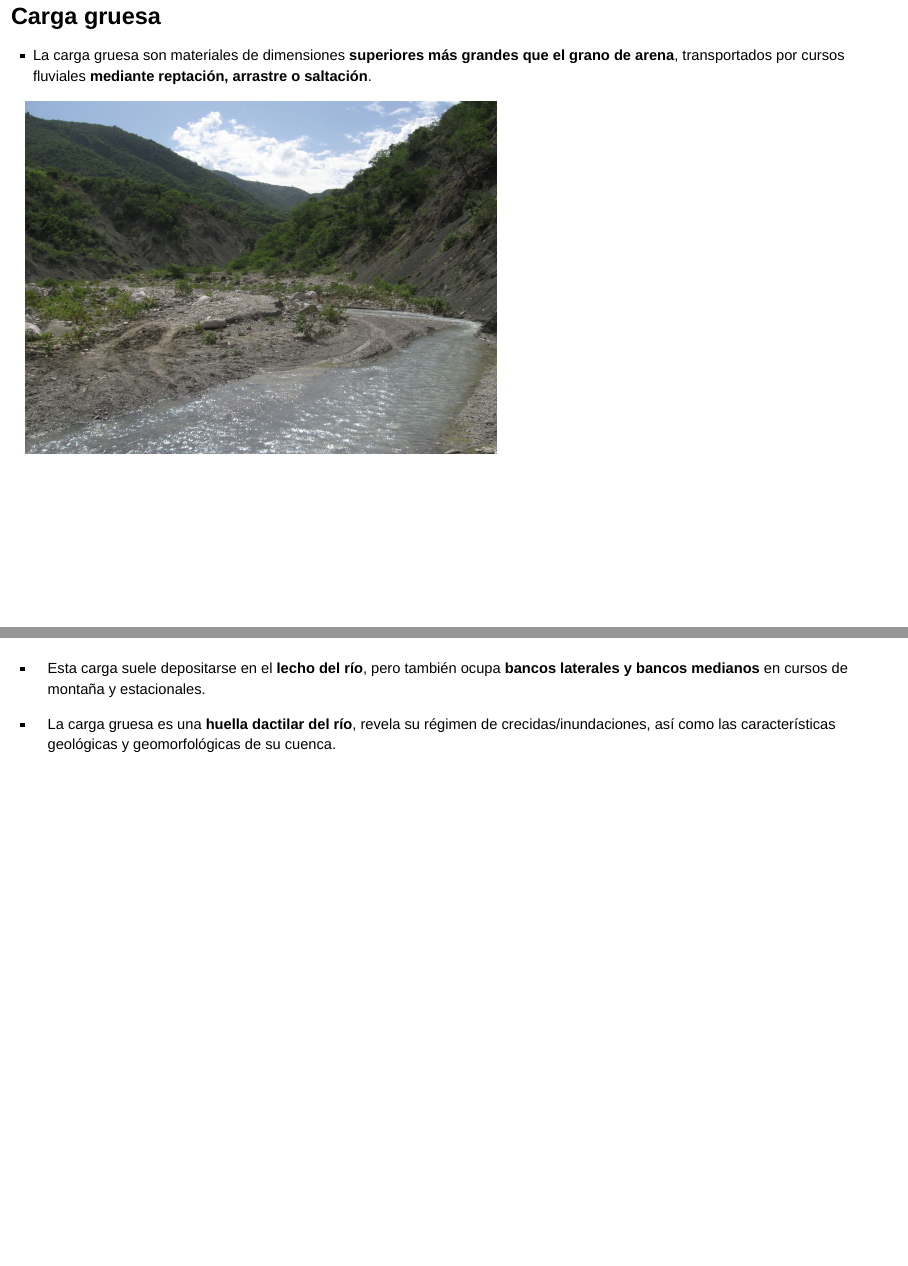
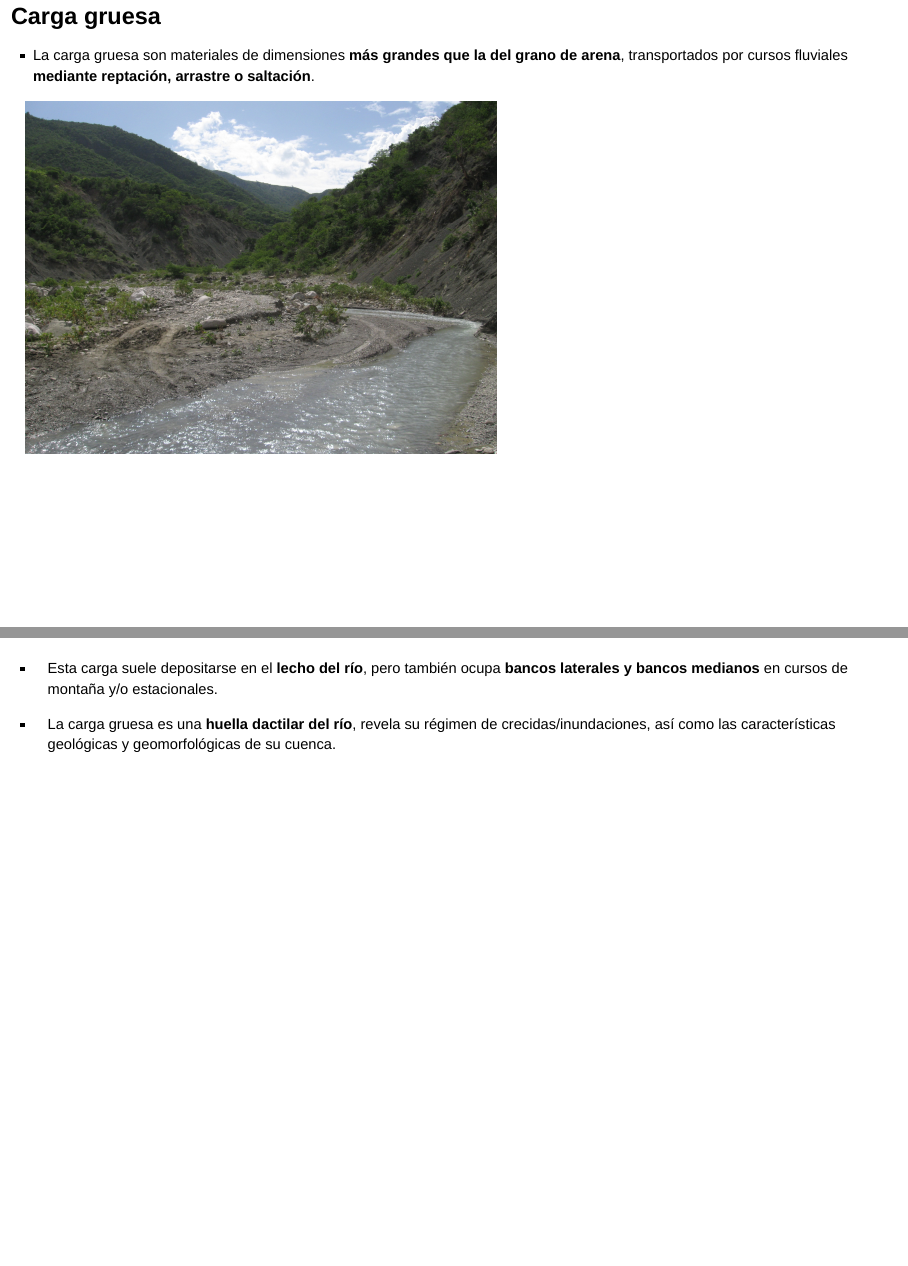
Before and after one commit to geofis/granulometria-aluvial-superficial-mediante-uav, an R Markdown document (index.Rmd): pages 4 and 5 of 50, joined at a grey line. Rendered offline with R 4.5, knitr and Pandoc, with nearby package versions; drawn as Slidy slides in place of the format the file asks for; some code elsewhere in the file could not run offline.

Commit message:
typos corrected

```diff
--- a/index.Rmd
+++ b/index.Rmd
@@ -29,13 +29,13 @@ knitr::opts_chunk$set(echo = FALSE)
 
 ## Carga gruesa
 
-* La carga gruesa son materiales de dimensiones __superiores más grandes que el grano de arena__, transportados por cursos fluviales __mediante reptación, arrastre o saltación__.
+* La carga gruesa son materiales de dimensiones __más grandes que la del grano de arena__, transportados por cursos fluviales __mediante reptación, arrastre o saltación__.
 
 <img src="img/dimensiones_clastos_depende_de_02.png"  height="55%" width="55%">
 
 ##
 
-* Esta carga suele depositarse en el __lecho del río__, pero también ocupa __bancos laterales y bancos medianos__ en cursos de montaña y estacionales.
+* Esta carga suele depositarse en el __lecho del río__, pero también ocupa __bancos laterales y bancos medianos__ en cursos de montaña y/o estacionales.
 
 * La carga gruesa es una __huella dactilar del río__, revela su régimen de crecidas/inundaciones, así como las características geológicas y geomorfológicas de su cuenca.
 
```
